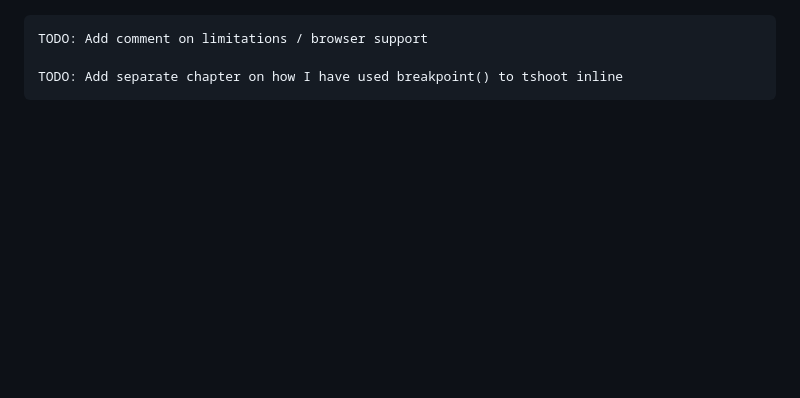
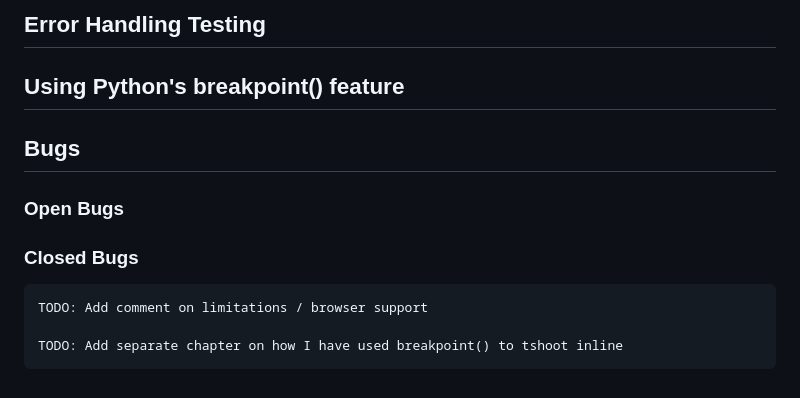
Before and after one commit to rpf13/sunshine, a Markdown page: TESTING.md, the part around the change printed below. GitHub-like rendering; blank space fills up the shorter version.

```diff
--- a/TESTING.md
+++ b/TESTING.md
@@ -44,3 +69,13 @@ Even though this is a terminal based cli app, I wanted to run the lighthouse tes
+## Error Handling Testing
+
+
+## Using Python's breakpoint() feature
+
+## Bugs
+
+### Open Bugs
+
+### Closed Bugs
 
 
 
```
Also changed, not shown: other parts of TESTING.md (+25 -0 lines).
